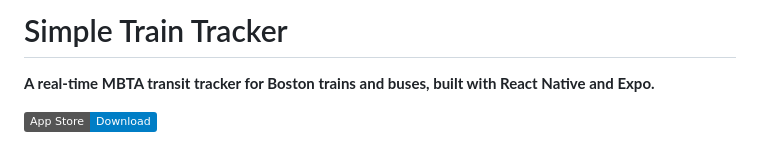
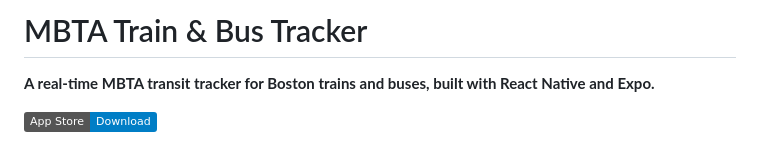
Before and after one commit to aaronmaster303/Simple-Train-Tracker-App, a Markdown page: README.md, the part around the change. Rendered like a GitHub page; badges without logos.

Commit message:
Change project title to 'MBTA Train & Bus Tracker'
Updated project name in README to reflect MBTA branding.

```diff
--- a/README.md
+++ b/README.md
@@ -1,4 +1,4 @@
-# Simple Train Tracker
+# MBTA Train & Bus Tracker
 
 **A real-time MBTA transit tracker for Boston trains and buses, built with React Native and Expo.**
 
```
